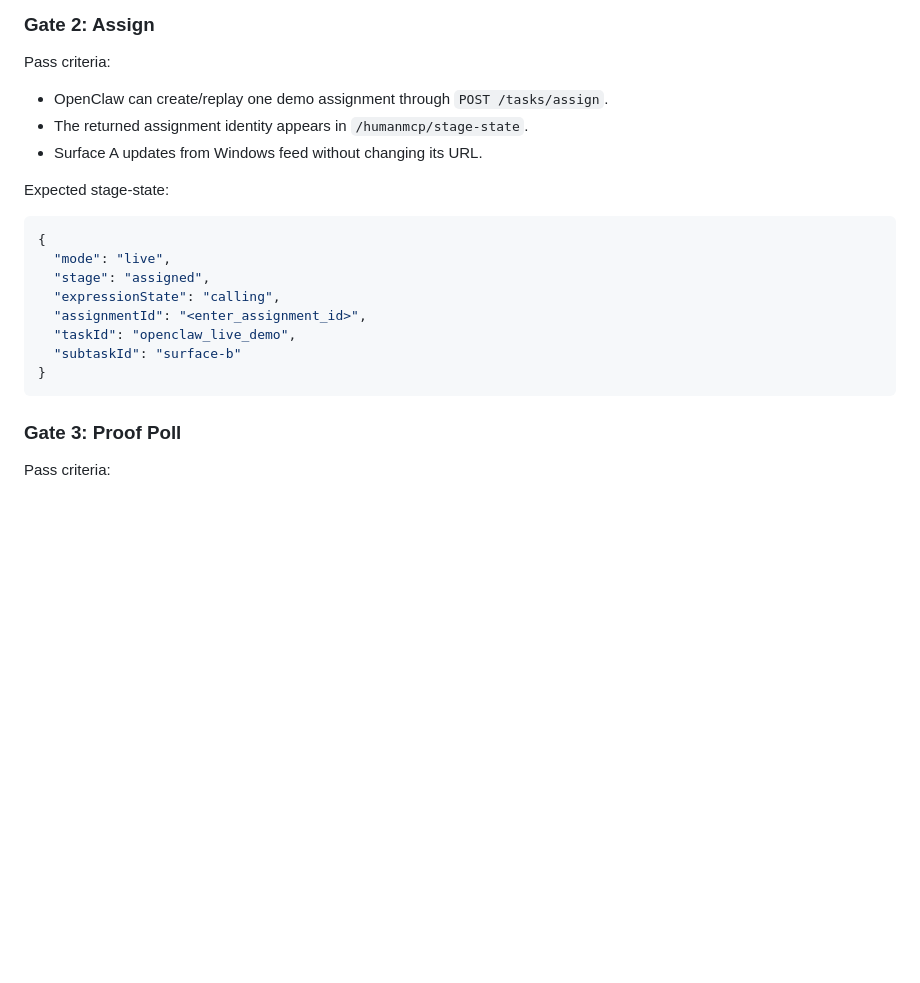
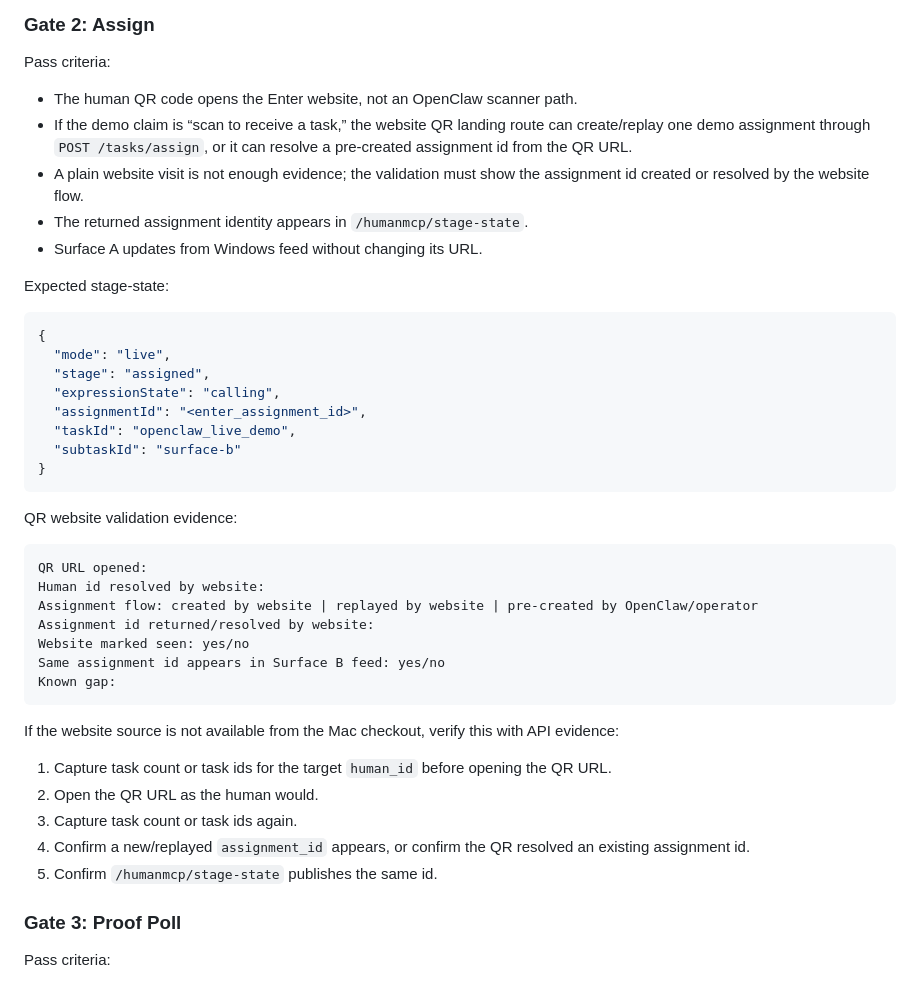
Before and after one commit to er-s-an/human-mcp, a Markdown page: docs/runbooks/enter-live-api-acceptance.md, the part around the change. GitHub-like rendering; blank space fills up the shorter version.

````diff
--- a/docs/runbooks/enter-live-api-acceptance.md
+++ b/docs/runbooks/enter-live-api-acceptance.md
@@ -111,7 +111,9 @@ Expected stage-state if blocked:
 
 Pass criteria:
 
-- OpenClaw can create/replay one demo assignment through `POST /tasks/assign`.
+- The human QR code opens the Enter website, not an OpenClaw scanner path.
+- If the demo claim is “scan to receive a task,” the website QR landing route can create/replay one demo assignment through `POST /tasks/assign`, or it can resolve a pre-created assignment id from the QR URL.
+- A plain website visit is not enough evidence; the validation must show the assignment id created or resolved by the website flow.
 - The returned assignment identity appears in `/humanmcp/stage-state`.
 - Surface A updates from Windows feed without changing its URL.
 
@@ -127,6 +129,26 @@ Expected stage-state:
   "subtaskId": "surface-b"
 }
 ```
+
+QR website validation evidence:
+
+```text
+QR URL opened:
+Human id resolved by website:
+Assignment flow: created by website | replayed by website | pre-created by OpenClaw/operator
+Assignment id returned/resolved by website:
+Website marked seen: yes/no
+Same assignment id appears in Surface B feed: yes/no
+Known gap:
+```
+
+If the website source is not available from the Mac checkout, verify this with API evidence:
+
+1. Capture task count or task ids for the target `human_id` before opening the QR URL.
+2. Open the QR URL as the human would.
+3. Capture task count or task ids again.
+4. Confirm a new/replayed `assignment_id` appears, or confirm the QR resolved an existing assignment id.
+5. Confirm `/humanmcp/stage-state` publishes the same id.
 
 ### Gate 3: Proof Poll
 
````
Also changed, not shown: docs/website-openclaw-auth-stamp-freeze.md (+21 -10 lines).
